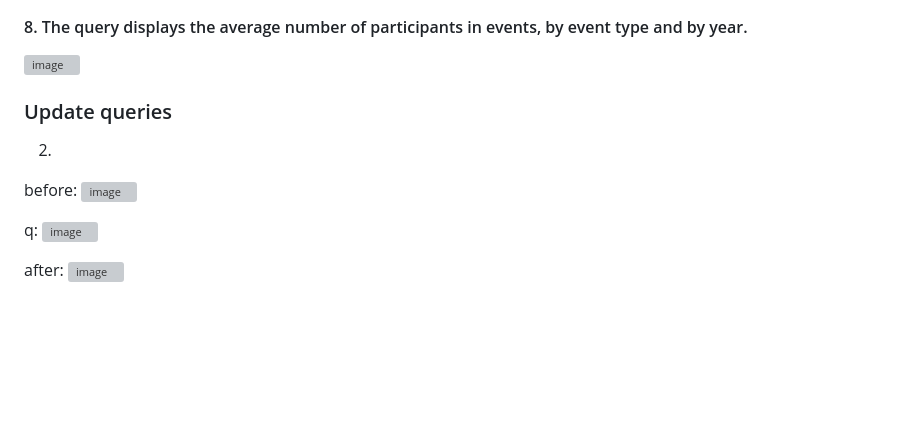
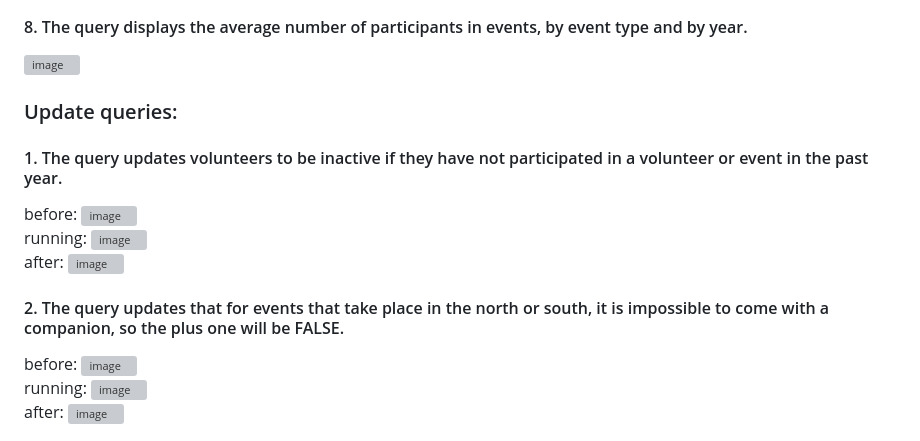
Before and after one commit to MoriaRoz/DBProject_212940399_325439305, a Markdown page: README.md, the part around the change printed below. Drawn GitHub-style; blank space fills up the shorter version; grey boxes are pictures that could not be loaded.

```diff
--- a/README.md
+++ b/README.md
@@ -73,20 +73,21 @@ The system records information about volunteers, the various volunteering activi
 ![image](https://github.com/user-attachments/assets/b5de30c0-216e-4ba6-bb2d-272292e89c81)
 
 
+### Update queries:
+#### 1. The query updates volunteers to be inactive if they have not participated in a volunteer or event in the past year.
+before:
+![image](https://github.com/user-attachments/assets/1cb18d47-76fd-4ae0-bb1a-b174115c04e1)
+running:
+![image](https://github.com/user-attachments/assets/2fadc990-b5c2-4acf-905e-f35e51bd3d94)
+after:
+![image](https://github.com/user-attachments/assets/1d55aa46-9a58-4f4a-8a49-204755d88e78)
 
 
-### Update queries
-2.
+#### 2. The query updates that for events that take place in the north or south, it is impossible to come with a companion, so the plus one will be FALSE.
 before:
 ![image](https://github.com/user-attachments/assets/3206a3e1-95ea-405e-8622-6044b62931f0)
-
-
-
-q:
+running:
 ![image](https://github.com/user-attachments/assets/6cee5c1d-562b-423a-ab99-6dd51c6a2faa)
-
-
-
 after:
 ![image](https://github.com/user-attachments/assets/9b51a9d9-8fb2-433a-9a7f-9c855aebe6b5)
 
```
Also changed, not shown: other parts of README.md (+7 -7 lines).
